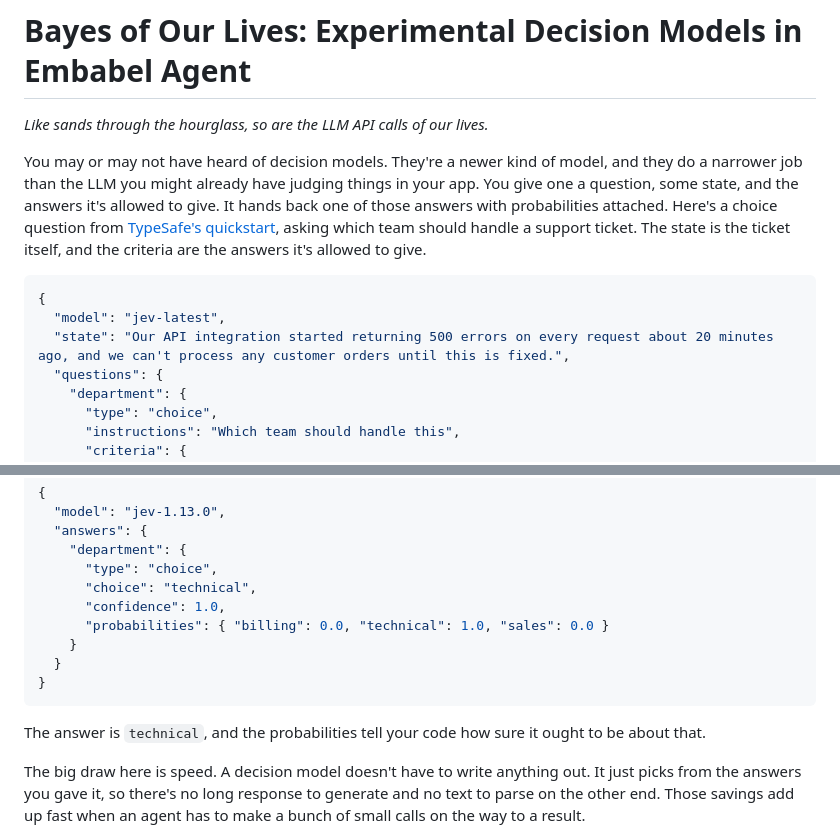
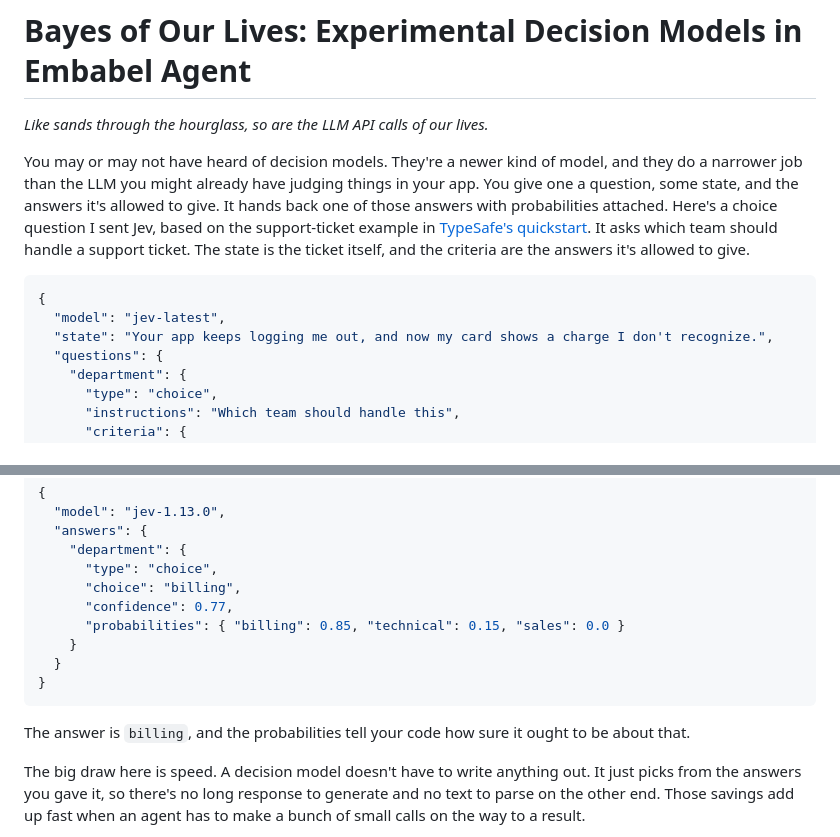
Before and after one commit to jimador/bayes-of-our-lives, a Markdown page: docs/drafts/blog.md, 2 parts joined by grey strips. GitHub-like rendering.

Commit message:
Use a split-decision support ticket for the Jev example

````diff
--- a/docs/drafts/blog.md
+++ b/docs/drafts/blog.md
@@ -2,12 +2,12 @@
 
 *Like sands through the hourglass, so are the LLM API calls of our lives.*
 
-You may or may not have heard of decision models. They're a newer kind of model, and they do a narrower job than the LLM you might already have judging things in your app. You give one a question, some state, and the answers it's allowed to give. It hands back one of those answers with probabilities attached. Here's a choice question from [TypeSafe's quickstart](https://docs.typesafe.ai/introduction/quickstart), asking which team should handle a support ticket. The state is the ticket itself, and the criteria are the answers it's allowed to give.
+You may or may not have heard of decision models. They're a newer kind of model, and they do a narrower job than the LLM you might already have judging things in your app. You give one a question, some state, and the answers it's allowed to give. It hands back one of those answers with probabilities attached. Here's a choice question I sent Jev, based on the support-ticket example in [TypeSafe's quickstart](https://docs.typesafe.ai/introduction/quickstart). It asks which team should handle a support ticket. The state is the ticket itself, and the criteria are the answers it's allowed to give.
 
 ```json
 {
   "model": "jev-latest",
-  "state": "Our API integration started returning 500 errors on every request about 20 minutes ago, and we can't process any customer orders until this is fixed.",
+  "state": "Your app keeps logging me out, and now my card shows a charge I don't recognize.",
   "questions": {
     "department": {
       "type": "choice",
@@ -30,15 +30,15 @@ Here's what came back when I sent it.
   "answers": {
     "department": {
       "type": "choice",
-      "choice": "technical",
-      "confidence": 1.0,
-      "probabilities": { "billing": 0.0, "technical": 1.0, "sales": 0.0 }
+      "choice": "billing",
+      "confidence": 0.77,
+      "probabilities": { "billing": 0.85, "technical": 0.15, "sales": 0.0 }
     }
   }
 }
 ```
 
-The answer is `technical`, and the probabilities tell your code how sure it ought to be about that.
+The answer is `billing`, and the probabilities tell your code how sure it ought to be about that.
 
 The big draw here is speed. A decision model doesn't have to write anything out. It just picks from the answers you gave it, so there's no long response to generate and no text to parse on the other end. Those savings add up fast when an agent has to make a bunch of small calls on the way to a result.
 
````
